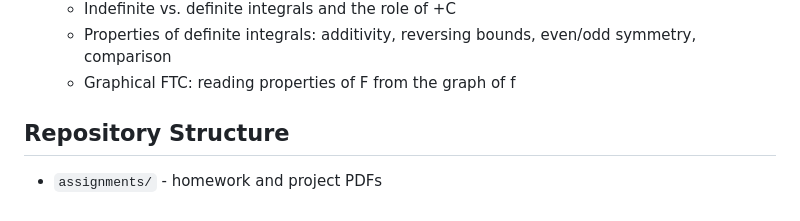
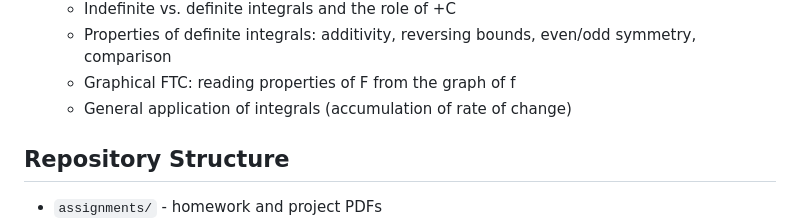
Before and after one commit to d-dickmann/UATX-Calculus-II-SP2026, a Markdown page: README.md, the part around the change. GitHub-like rendering.

Commit message:
April 7 Updates

```diff
--- a/README.md
+++ b/README.md
@@ -126,6 +126,7 @@ The schedule below is tentative and subject to change throughout the term. Mater
   - Indefinite vs. definite integrals and the role of +C
   - Properties of definite integrals: additivity, reversing bounds, even/odd symmetry, comparison
   - Graphical FTC: reading properties of F from the graph of f
+  - General application of integrals (accumulation of rate of change)
 
 ## Repository Structure
 
```
